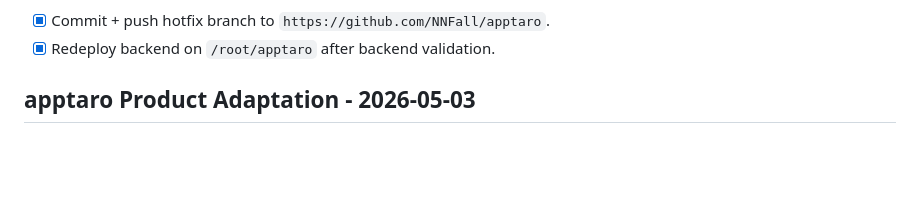
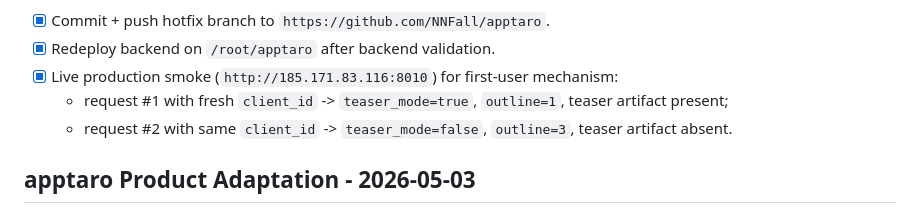
Before and after one commit to NNFall/apptaro, a Markdown page: APPSLIDES_PLAN.md, the part around the change. Drawn GitHub-style; blank space fills up the shorter version.

Commit message:
Document production first-user teaser smoke

```diff
--- a/APPSLIDES_PLAN.md
+++ b/APPSLIDES_PLAN.md
@@ -31,6 +31,9 @@
   - teaser/paywall visual smoke still recommended manually in UI.
 - [x] Commit + push hotfix branch to `https://github.com/NNFall/apptaro`.
 - [x] Redeploy backend on `/root/apptaro` after backend validation.
+- [x] Live production smoke (`http://185.171.83.116:8010`) for first-user mechanism:
+  - request #1 with fresh `client_id` -> `teaser_mode=true`, `outline=1`, teaser artifact present;
+  - request #2 with same `client_id` -> `teaser_mode=false`, `outline=3`, teaser artifact absent.
 
 ## apptaro Product Adaptation - 2026-05-03
 
```
